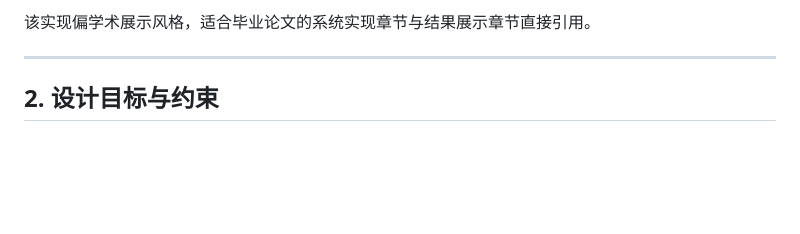
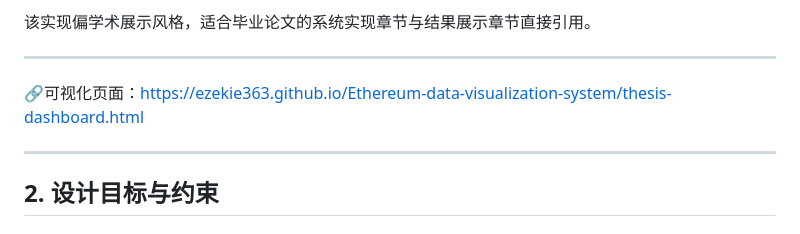
Before and after one commit to Ezekie363/Ethereum-data-visualization-system, a Markdown page: README.md, the part around the change. Rendered like a GitHub page; blank space fills up the shorter version.

```diff
--- a/README.md
+++ b/README.md
@@ -16,6 +16,9 @@
 4. 数据可视化（KPI、趋势图、分布图、明细表、方法说明）
 
 该实现偏学术展示风格，适合毕业论文的系统实现章节与结果展示章节直接引用。
+
+---
+🔗可视化页面：https://ezekie363.github.io/Ethereum-data-visualization-system/thesis-dashboard.html
 
 ---
 
```
